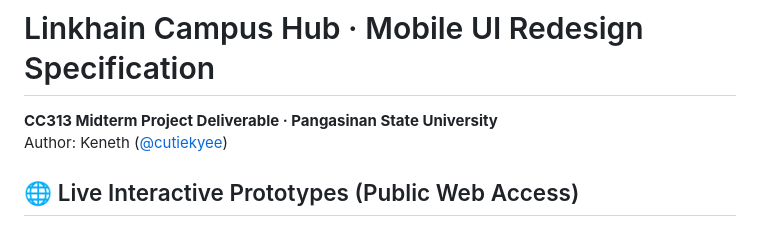
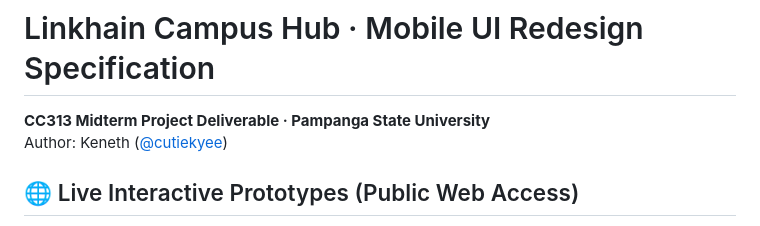
Before and after one commit to cutiekyee/linkhain-ui, a Markdown page: README.md, the part around the change. GitHub-like rendering.

```diff
--- a/README.md
+++ b/README.md
@@ -1,6 +1,6 @@
 # Linkhain Campus Hub · Mobile UI Redesign Specification
 
-**CC313 Midterm Project Deliverable · Pangasinan State University**
+**CC313 Midterm Project Deliverable · Pampanga State University**
 Author: Keneth ([@cutiekyee](https://github.com/cutiekyee))
 
 ## 🌐 Live Interactive Prototypes (Public Web Access)
```
Also changed, not shown: preview_auth_compare.png, preview_auth_set1_signin.png (added), preview_auth_set2_signin.png (added), 2 other files.
